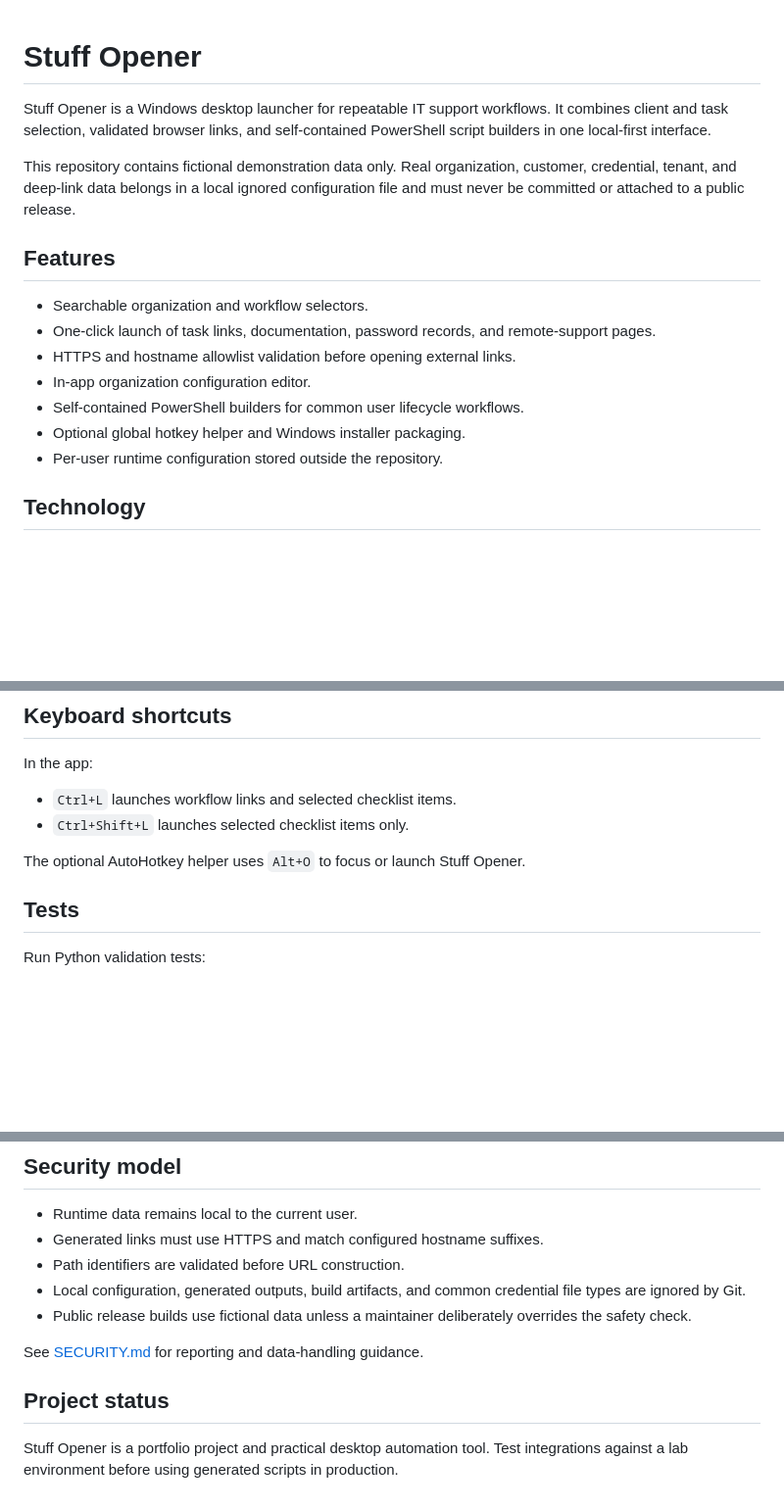
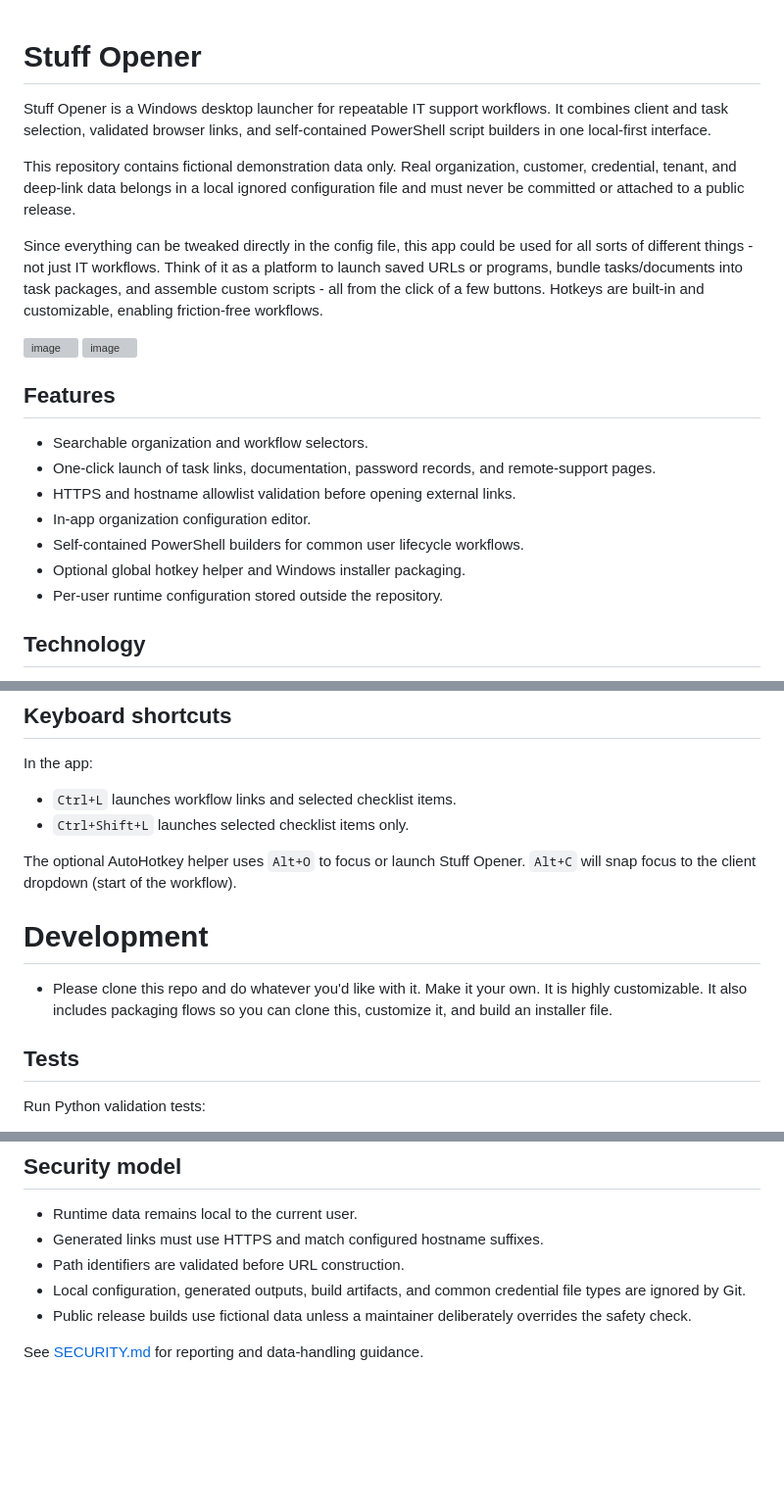
Before and after one commit to tjapple/Stuff-Opener, a Markdown page: README.md, 3 parts joined by grey strips. Shown at 98% size. Drawn GitHub-style; blank space fills up the shorter version; grey boxes are pictures that could not be loaded.

Commit message:
Enhance README with more details and features
Expanded the README to include additional features, usage instructions, and development notes.

```diff
--- a/README.md
+++ b/README.md
@@ -1,8 +1,13 @@
 # Stuff Opener
-
 Stuff Opener is a Windows desktop launcher for repeatable IT support workflows. It combines client and task selection, validated browser links, and self-contained PowerShell script builders in one local-first interface.
 
 This repository contains fictional demonstration data only. Real organization, customer, credential, tenant, and deep-link data belongs in a local ignored configuration file and must never be committed or attached to a public release.
+
+Since everything can be tweaked directly in the config file, this app could be used for all sorts of different things - not just IT workflows. Think of it as a platform to launch saved URLs or programs, bundle tasks/documents into task packages, and assemble custom scripts - all from the click of a few buttons. Hotkeys are built-in and customizable, enabling friction-free workflows.
+
+<img width="1261" height="810" alt="image" src="https://github.com/user-attachments/assets/b28ab3d3-9ac5-4c9e-bc86-4a6ea8405c9a" />
+<img width="1843" height="915" alt="image" src="https://github.com/user-attachments/assets/6756525d-07d7-4bf5-9c31-3591e278a3f5" />
+
 
 ## Features
 
@@ -13,6 +18,8 @@ This repository contains fictional demonstration data only. Real organization, c
 - Self-contained PowerShell builders for common user lifecycle workflows.
 - Optional global hotkey helper and Windows installer packaging.
 - Per-user runtime configuration stored outside the repository.
+
+
 
 ## Technology
 
@@ -72,7 +79,10 @@ In the app:
 - `Ctrl+L` launches workflow links and selected checklist items.
 - `Ctrl+Shift+L` launches selected checklist items only.
 
-The optional AutoHotkey helper uses `Alt+O` to focus or launch Stuff Opener.
+The optional AutoHotkey helper uses `Alt+O` to focus or launch Stuff Opener. `Alt+C` will snap focus to the client dropdown (start of the workflow).
+
+# Development
+- Please clone this repo and do whatever you'd like with it. Make it your own. It is highly customizable. It also includes packaging flows so you can clone this, customize it, and build an installer file.
 
 ## Tests
 
@@ -146,7 +156,3 @@ That installer contains the selected configuration in recoverable form. It is fo
 - Public release builds use fictional data unless a maintainer deliberately overrides the safety check.
 
 See [SECURITY.md](SECURITY.md) for reporting and data-handling guidance.
-
-## Project status
-
-Stuff Opener is a portfolio project and practical desktop automation tool. Test integrations against a lab environment before using generated scripts in production.
```
